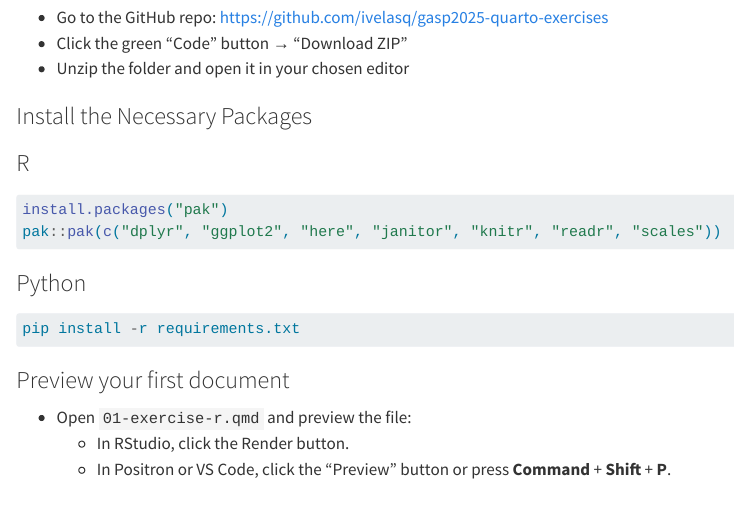
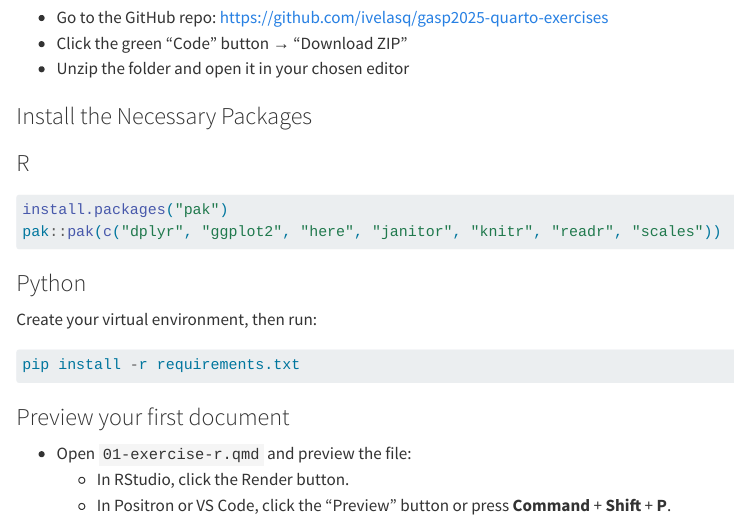
Before and after one commit to ivelasq/2025-06-26_intro-to-quarto, a Quarto document (00-introduction/00-exercises.qmd): the page in a window 1100 px wide, from 1180 px down. Rendered offline with R 4.5, knitr and Pandoc in place of Quarto, with nearby package versions.

Commit message:
Add virtual environment detail

````diff
--- a/00-introduction/00-exercises.qmd
+++ b/00-introduction/00-exercises.qmd
@@ -74,6 +74,8 @@ pak::pak(c("dplyr", "ggplot2", "here", "janitor", "knitr", "readr", "scales"))
 
 ### Python
 
+Create your virtual environment, then run:
+
 ```python
 pip install -r requirements.txt
 ```
````
